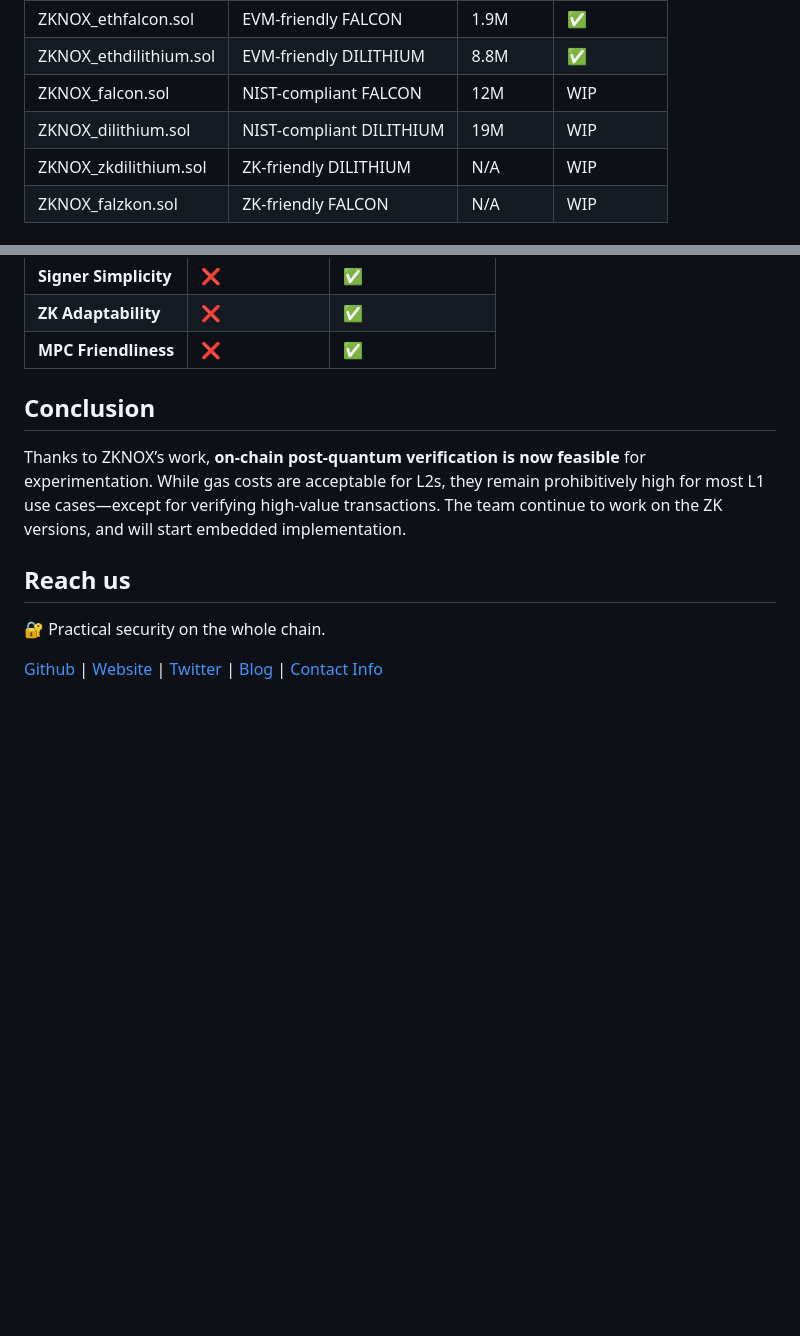
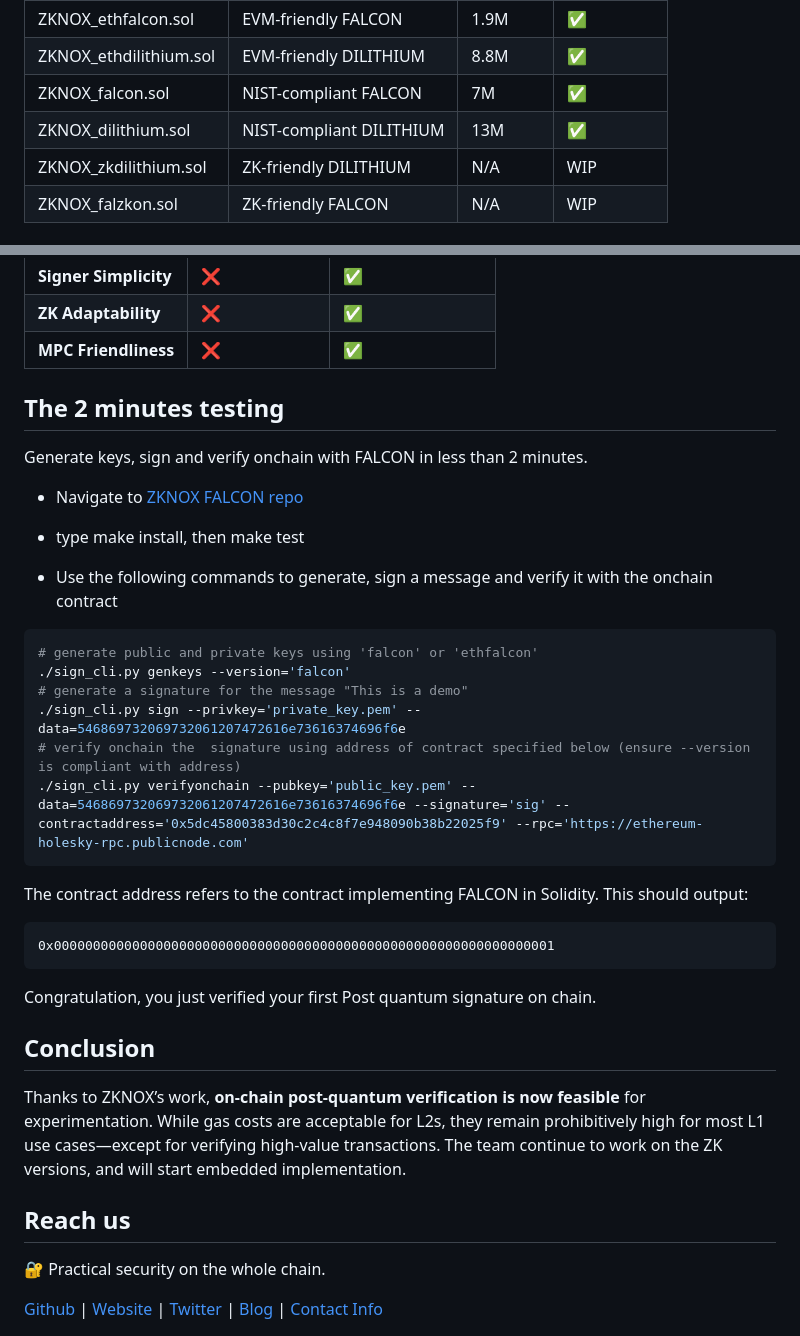
Before and after one commit to ZKNoxHQ/blog, a Markdown page: posts/ETHFALCON.md, 2 parts joined by grey strips. Drawn GitHub-style; blank space fills up the shorter version.

Commit message:
update gas cost and examples for ETHFALCON post

````diff
--- a/posts/ETHFALCON.md
+++ b/posts/ETHFALCON.md
@@ -71,8 +71,8 @@ The table below summarizes implementation results. While ETHFALCON has been opti
 |----------------------------|---------------------------|----------|-------------|
 | ZKNOX_ethfalcon.sol        | EVM-friendly FALCON       | 1.9M     | ✅           |
 | ZKNOX_ethdilithium.sol     | EVM-friendly DILITHIUM    | 8.8M     | ✅           |
-| ZKNOX_falcon.sol           | NIST-compliant FALCON     | 12M      | WIP         |
-| ZKNOX_dilithium.sol        | NIST-compliant DILITHIUM  | 19M      | WIP         |
+| ZKNOX_falcon.sol           | NIST-compliant FALCON     | 7M      | ✅         |
+| ZKNOX_dilithium.sol        | NIST-compliant DILITHIUM  | 13M      | ✅         |
 | ZKNOX_zkdilithium.sol      | ZK-friendly DILITHIUM     | N/A      | WIP         |
 | ZKNOX_falzkon.sol          | ZK-friendly FALCON        | N/A      | WIP         |
 
@@ -99,6 +99,31 @@ DILITHIUM verification is _slower_ than FALCON on-chain, with _4× larger footpr
 | **ZK Adaptability**    | ❌         | ✅            |
 | **MPC Friendliness**   | ❌         | ✅            |
 
+
+## The 2 minutes testing
+
+Generate keys, sign and verify onchain with FALCON in less than 2 minutes.
+
+- Navigate to [ZKNOX FALCON repo](https://github.com/ZKNoxHQ/ETHFALCON)
+
+- type make install, then make test
+
+- Use the following commands to generate, sign a message and verify it with the onchain contract
+
+```bash
+# generate public and private keys using 'falcon' or 'ethfalcon'
+./sign_cli.py genkeys --version='falcon'
+# generate a signature for the message "This is a demo"
+./sign_cli.py sign --privkey='private_key.pem' --data=546869732069732061207472616e73616374696f6e
+# verify onchain the  signature using address of contract specified below (ensure --version is compliant with address)
+./sign_cli.py verifyonchain --pubkey='public_key.pem' --data=546869732069732061207472616e73616374696f6e --signature='sig' --contractaddress='0x5dc45800383d30c2c4c8f7e948090b38b22025f9' --rpc='https://ethereum-holesky-rpc.publicnode.com'
+```
+The contract address refers to the contract implementing FALCON in Solidity. This should output:
+```
+0x0000000000000000000000000000000000000000000000000000000000000001
+```
+Congratulation, you just verified your first Post quantum signature on chain.
+
 ## Conclusion
 
 Thanks to ZKNOX’s work, **on-chain post-quantum verification is now feasible** for experimentation. While gas costs are acceptable for L2s, they remain prohibitively high for most L1 use cases—except for verifying high-value transactions. The team continue to work on the ZK versions, and will start embedded implementation.
````
